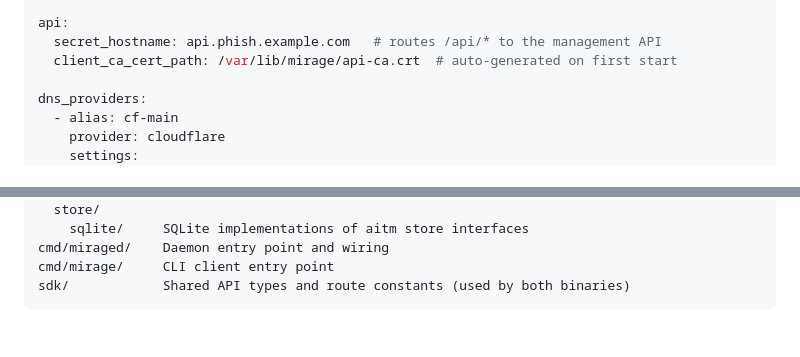
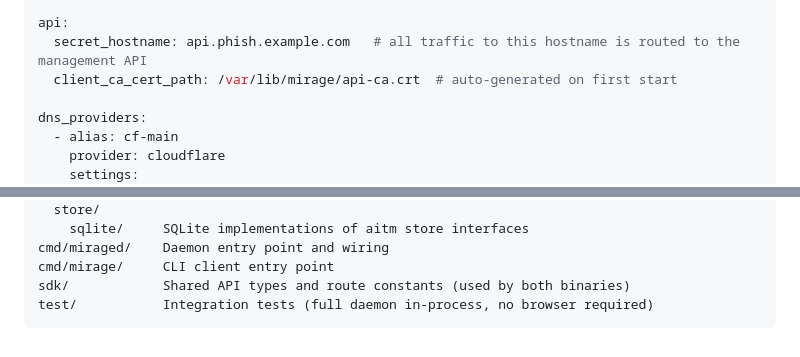
Before and after one commit to travisbale/mirage, a Markdown page: README.md, 2 parts joined by grey strips. Drawn GitHub-style.

Commit message:
doc: update readme and fix markdown lint errors

````diff
--- a/README.md
+++ b/README.md
@@ -43,7 +43,7 @@ phishlets_dir: /etc/mirage/phishlets
 redirectors_dir: /etc/mirage/redirectors
 
 api:
-  secret_hostname: api.phish.example.com   # routes /api/* to the management API
+  secret_hostname: api.phish.example.com   # all traffic to this hostname is routed to the management API
   client_ca_cert_path: /var/lib/mirage/api-ca.crt  # auto-generated on first start
 
 dns_providers:
@@ -176,4 +176,5 @@ internal/
 cmd/miraged/    Daemon entry point and wiring
 cmd/mirage/     CLI client entry point
 sdk/            Shared API types and route constants (used by both binaries)
+test/           Integration tests (full daemon in-process, no browser required)
 ```
````
Also changed, not shown: cmd/mirage/README.md (+2 -2 lines), cmd/miraged/README.md (+3 -1 lines).
